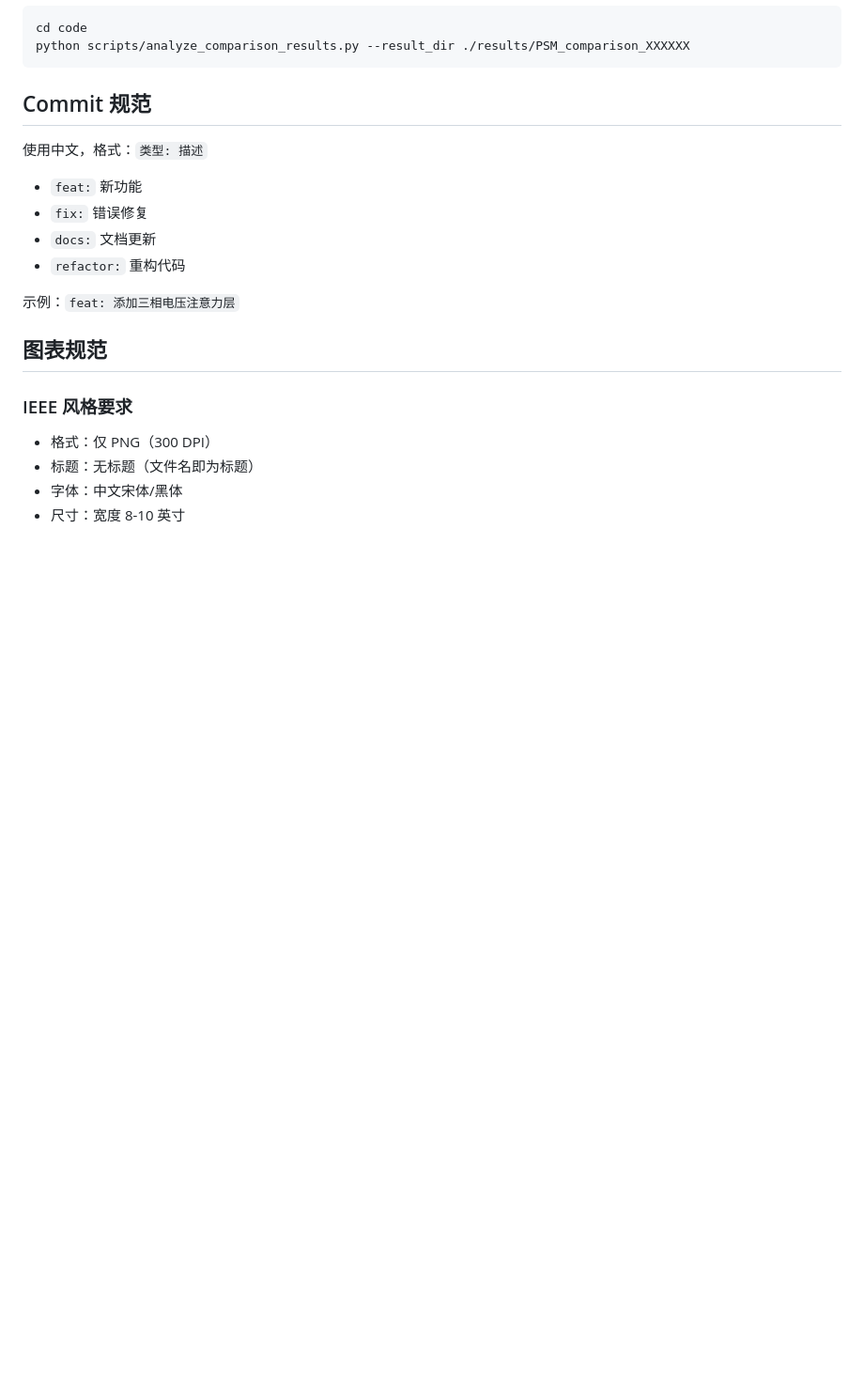
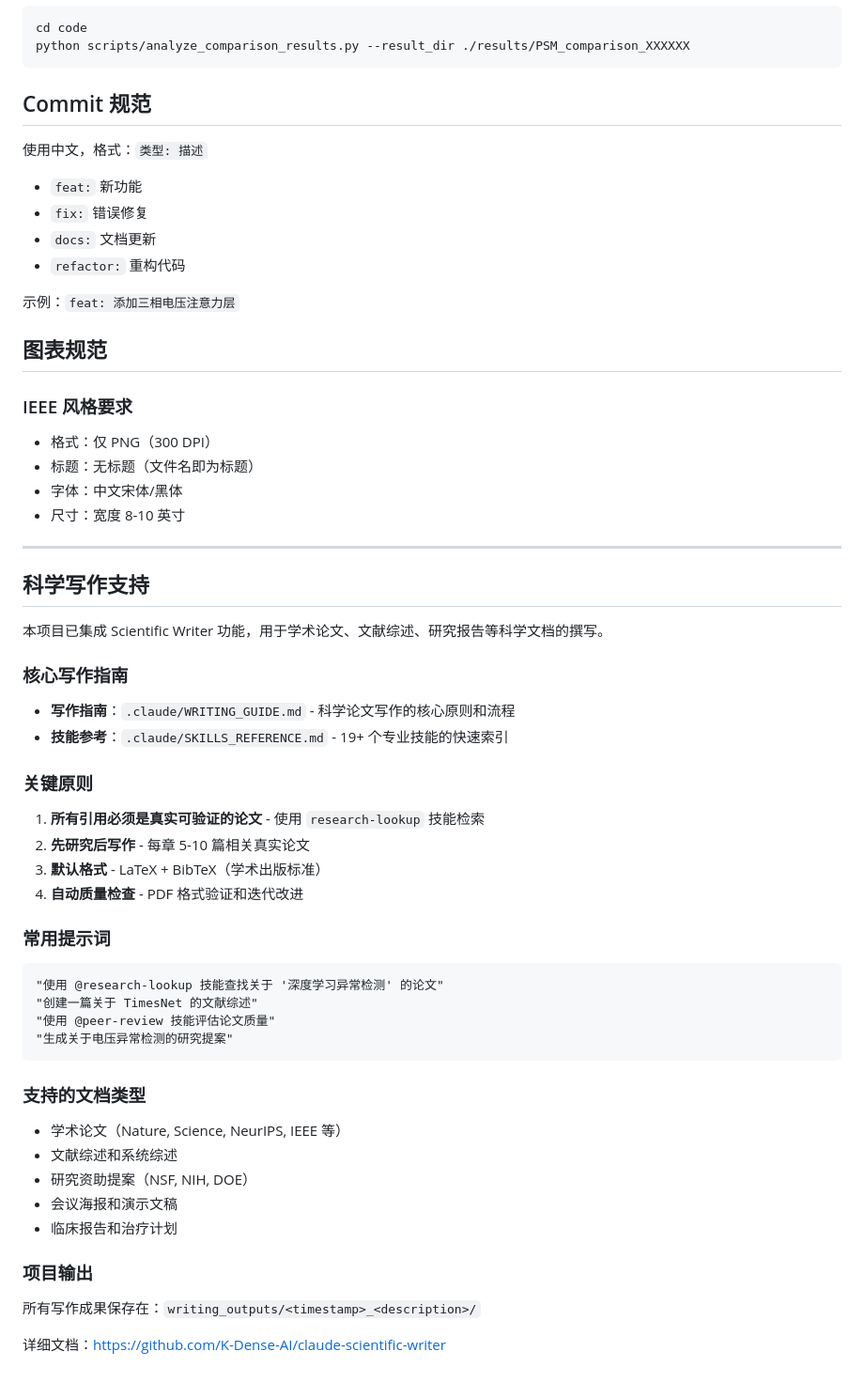
Before and after one commit to sheldon123z/Rural-Low-Voltage-Detection, a Markdown page: CLAUDE.md, the part around the change. Shown at 94% size. Rendered like a GitHub page; blank space fills up the shorter version.

Commit message:
docs: 更新文档 SKILLS_REFERENCE.md WRITING_GUIDE.md CLAUDE.md

````diff
--- a/CLAUDE.md
+++ b/CLAUDE.md
@@ -237,3 +237,44 @@ python scripts/analyze_comparison_results.py --result_dir ./results/PSM_comparis
 - 标题：无标题（文件名即为标题）
 - 字体：中文宋体/黑体
 - 尺寸：宽度 8-10 英寸
+
+---
+
+## 科学写作支持
+
+本项目已集成 Scientific Writer 功能，用于学术论文、文献综述、研究报告等科学文档的撰写。
+
+### 核心写作指南
+
+- **写作指南**：`.claude/WRITING_GUIDE.md` - 科学论文写作的核心原则和流程
+- **技能参考**：`.claude/SKILLS_REFERENCE.md` - 19+ 个专业技能的快速索引
+
+### 关键原则
+
+1. **所有引用必须是真实可验证的论文** - 使用 `research-lookup` 技能检索
+2. **先研究后写作** - 每章 5-10 篇相关真实论文
+3. **默认格式** - LaTeX + BibTeX（学术出版标准）
+4. **自动质量检查** - PDF 格式验证和迭代改进
+
+### 常用提示词
+
+```
+"使用 @research-lookup 技能查找关于 '深度学习异常检测' 的论文"
+"创建一篇关于 TimesNet 的文献综述"
+"使用 @peer-review 技能评估论文质量"
+"生成关于电压异常检测的研究提案"
+```
+
+### 支持的文档类型
+
+- 学术论文（Nature, Science, NeurIPS, IEEE 等）
+- 文献综述和系统综述
+- 研究资助提案（NSF, NIH, DOE）
+- 会议海报和演示文稿
+- 临床报告和治疗计划
+
+### 项目输出
+
+所有写作成果保存在：`writing_outputs/<timestamp>_<description>/`
+
+详细文档：https://github.com/K-Dense-AI/claude-scientific-writer
````
Also changed, not shown: .claude/SKILLS_REFERENCE.md (added, +168 -0 lines), .claude/WRITING_GUIDE.md (added, +122 -0 lines).
